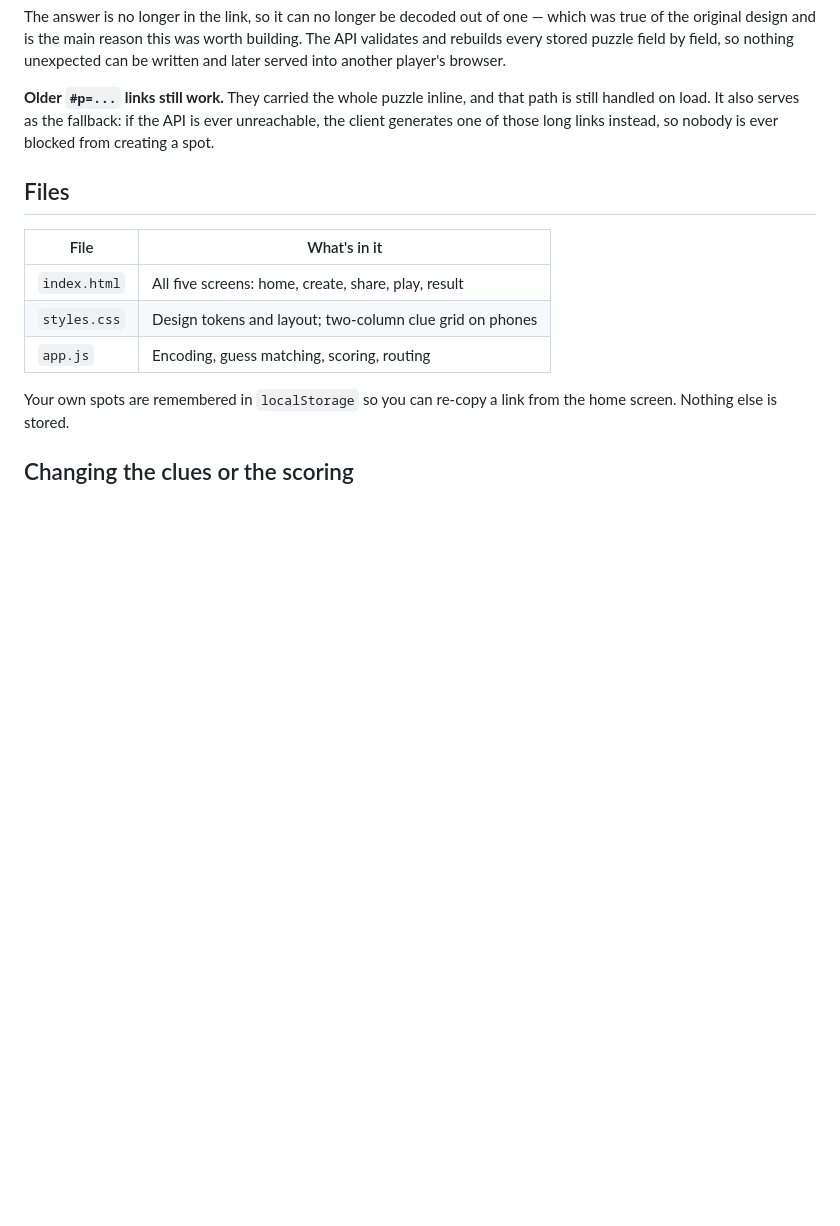
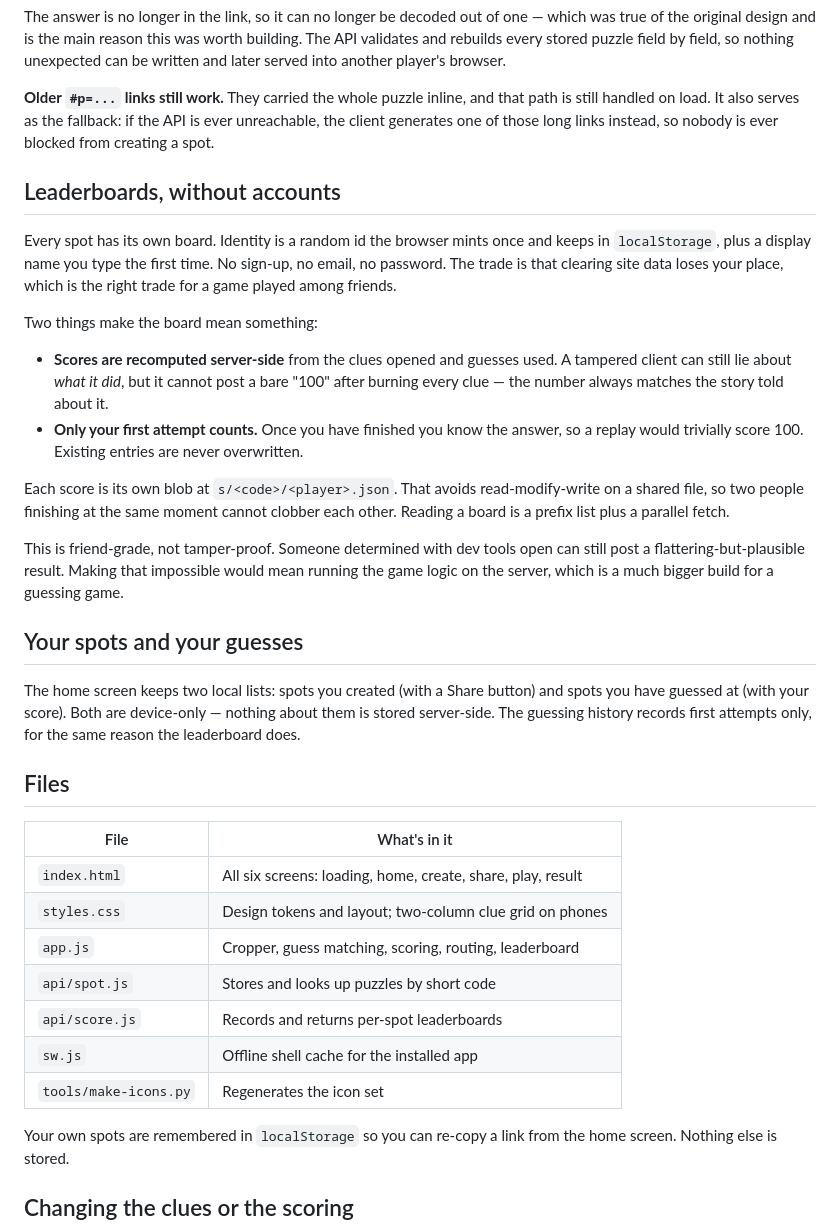
Before and after one commit to candlecandleio/spotted, a Markdown page: README.md, the part around the change. Drawn GitHub-style; blank space fills up the shorter version.

Commit message:
Document leaderboards and local history
Co-Authored-By: Claude Opus 5 <noreply@anthropic.com>

```diff
--- a/README.md
+++ b/README.md
@@ -69,13 +69,50 @@ that path is still handled on load. It also serves as the fallback: if the API
 is ever unreachable, the client generates one of those long links instead, so
 nobody is ever blocked from creating a spot.
 
+## Leaderboards, without accounts
+
+Every spot has its own board. Identity is a random id the browser mints once and
+keeps in `localStorage`, plus a display name you type the first time. No sign-up,
+no email, no password. The trade is that clearing site data loses your place,
+which is the right trade for a game played among friends.
+
+Two things make the board mean something:
+
+- **Scores are recomputed server-side** from the clues opened and guesses used.
+  A tampered client can still lie about *what it did*, but it cannot post a bare
+  "100" after burning every clue — the number always matches the story told
+  about it.
+- **Only your first attempt counts.** Once you have finished you know the answer,
+  so a replay would trivially score 100. Existing entries are never overwritten.
+
+Each score is its own blob at `s/<code>/<player>.json`. That avoids
+read-modify-write on a shared file, so two people finishing at the same moment
+cannot clobber each other. Reading a board is a prefix list plus a parallel
+fetch.
+
+This is friend-grade, not tamper-proof. Someone determined with dev tools open
+can still post a flattering-but-plausible result. Making that impossible would
+mean running the game logic on the server, which is a much bigger build for a
+guessing game.
+
+## Your spots and your guesses
+
+The home screen keeps two local lists: spots you created (with a Share button)
+and spots you have guessed at (with your score). Both are device-only — nothing
+about them is stored server-side. The guessing history records first attempts
+only, for the same reason the leaderboard does.
+
 ## Files
 
 | File | What's in it |
 | --- | --- |
-| `index.html` | All five screens: home, create, share, play, result |
+| `index.html` | All six screens: loading, home, create, share, play, result |
 | `styles.css` | Design tokens and layout; two-column clue grid on phones |
-| `app.js` | Encoding, guess matching, scoring, routing |
+| `app.js` | Cropper, guess matching, scoring, routing, leaderboard |
+| `api/spot.js` | Stores and looks up puzzles by short code |
+| `api/score.js` | Records and returns per-spot leaderboards |
+| `sw.js` | Offline shell cache for the installed app |
+| `tools/make-icons.py` | Regenerates the icon set |
 
 Your own spots are remembered in `localStorage` so you can re-copy a link from
 the home screen. Nothing else is stored.
```
